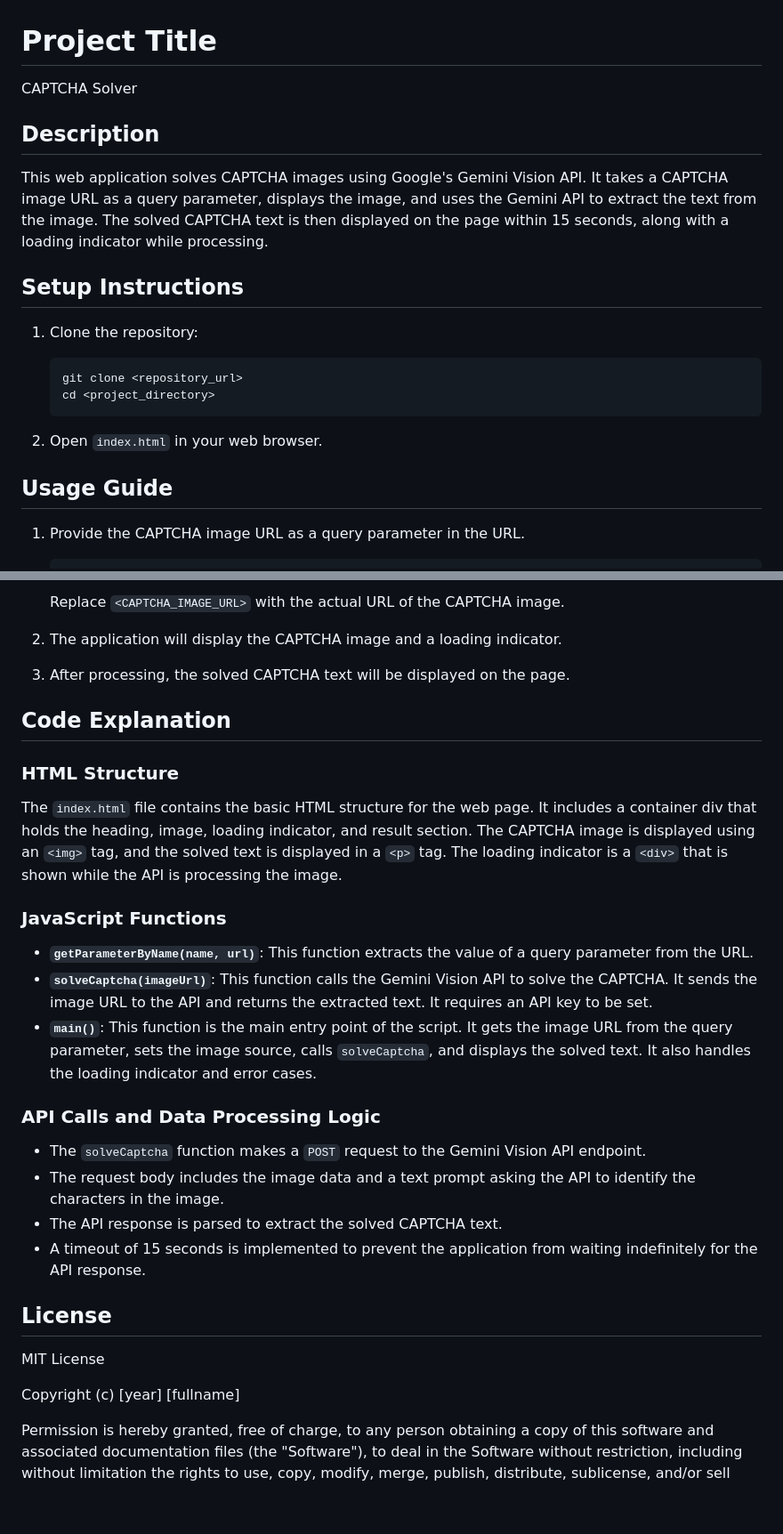
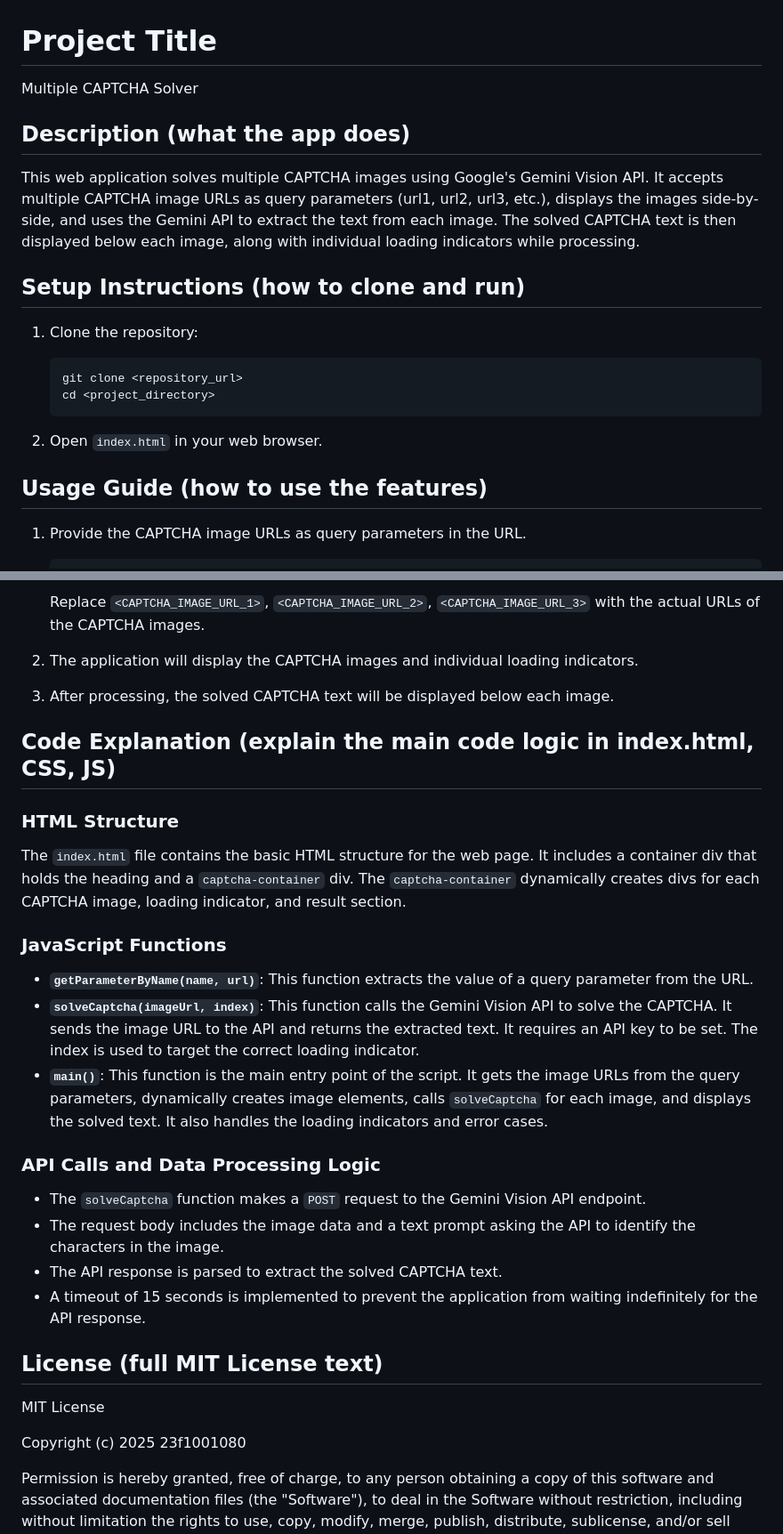
Before and after one commit to 23f1001080/llm-app-captcha-solver-423, a Markdown page: README.md, 2 parts joined by grey strips. Shown at 89% size. Rendered like a GitHub page; blank space fills up the shorter version.

Commit message:
feat: Add/update README.md for round 2

````diff
--- a/README.md
+++ b/README.md
@@ -1,12 +1,12 @@
 # Project Title
 
-CAPTCHA Solver
+Multiple CAPTCHA Solver
 
-## Description
+## Description (what the app does)
 
-This web application solves CAPTCHA images using Google's Gemini Vision API. It takes a CAPTCHA image URL as a query parameter, displays the image, and uses the Gemini API to extract the text from the image. The solved CAPTCHA text is then displayed on the page within 15 seconds, along with a loading indicator while processing.
+This web application solves multiple CAPTCHA images using Google's Gemini Vision API. It accepts multiple CAPTCHA image URLs as query parameters (url1, url2, url3, etc.), displays the images side-by-side, and uses the Gemini API to extract the text from each image. The solved CAPTCHA text is then displayed below each image, along with individual loading indicators while processing.
 
-## Setup Instructions
+## Setup Instructions (how to clone and run)
 
 1.  Clone the repository:
 
@@ -17,8 +17,8 @@ This web application solves CAPTCHA images using Google's Gemini Vision API. It
 
 2.  Open `index.html` in your web browser.
 
-## Usage Guide
+## Usage Guide (how to use the features)
 
-1.  Provide the CAPTCHA image URL as a query parameter in the URL.
+1.  Provide the CAPTCHA image URLs as query parameters in the URL.
 
     ```
@@ -26,21 +26,21 @@ This web application solves CAPTCHA images using Google's Gemini Vision API. It
     ```
 
-    Replace `<CAPTCHA_IMAGE_URL>` with the actual URL of the CAPTCHA image.
+    Replace `<CAPTCHA_IMAGE_URL_1>`, `<CAPTCHA_IMAGE_URL_2>`, `<CAPTCHA_IMAGE_URL_3>` with the actual URLs of the CAPTCHA images.
 
-2.  The application will display the CAPTCHA image and a loading indicator.
-3.  After processing, the solved CAPTCHA text will be displayed on the page.
+2.  The application will display the CAPTCHA images and individual loading indicators.
+3.  After processing, the solved CAPTCHA text will be displayed below each image.
 
-## Code Explanation
+## Code Explanation (explain the main code logic in index.html, CSS, JS)
 
 ### HTML Structure
 
-The `index.html` file contains the basic HTML structure for the web page. It includes a container div that holds the heading, image, loading indicator, and result section. The CAPTCHA image is displayed using an `<img>` tag, and the solved text is displayed in a `<p>` tag. The loading indicator is a `<div>` that is shown while the API is processing the image.
+The `index.html` file contains the basic HTML structure for the web page. It includes a container div that holds the heading and a `captcha-container` div.  The `captcha-container` dynamically creates divs for each CAPTCHA image, loading indicator, and result section.
 
 ### JavaScript Functions
 
 -   **`getParameterByName(name, url)`**: This function extracts the value of a query parameter from the URL.
--   **`solveCaptcha(imageUrl)`**: This function calls the Gemini Vision API to solve the CAPTCHA. It sends the image URL to the API and returns the extracted text.  It requires an API key to be set.
--   **`main()`**: This function is the main entry point of the script. It gets the image URL from the query parameter, sets the image source, calls `solveCaptcha`, and displays the solved text. It also handles the loading indicator and error cases.
+-   **`solveCaptcha(imageUrl, index)`**: This function calls the Gemini Vision API to solve the CAPTCHA. It sends the image URL to the API and returns the extracted text.  It requires an API key to be set. The index is used to target the correct loading indicator.
+-   **`main()`**: This function is the main entry point of the script. It gets the image URLs from the query parameters, dynamically creates image elements, calls `solveCaptcha` for each image, and displays the solved text. It also handles the loading indicators and error cases.
 
 ### API Calls and Data Processing Logic
 
@@ -49,11 +49,11 @@ The `index.html` file contains the basic HTML structure for the web page. It inc
 -   The API response is parsed to extract the solved CAPTCHA text.
 -   A timeout of 15 seconds is implemented to prevent the application from waiting indefinitely for the API response.
 
-## License
+## License (full MIT License text)
 
 MIT License
 
-Copyright (c) [year] [fullname]
+Copyright (c) 2025 23f1001080
 
 Permission is hereby granted, free of charge, to any person obtaining a copy
 of this software and associated documentation files (the "Software"), to deal
````
Also changed, not shown: other parts of README.md (+1 -1 lines).
